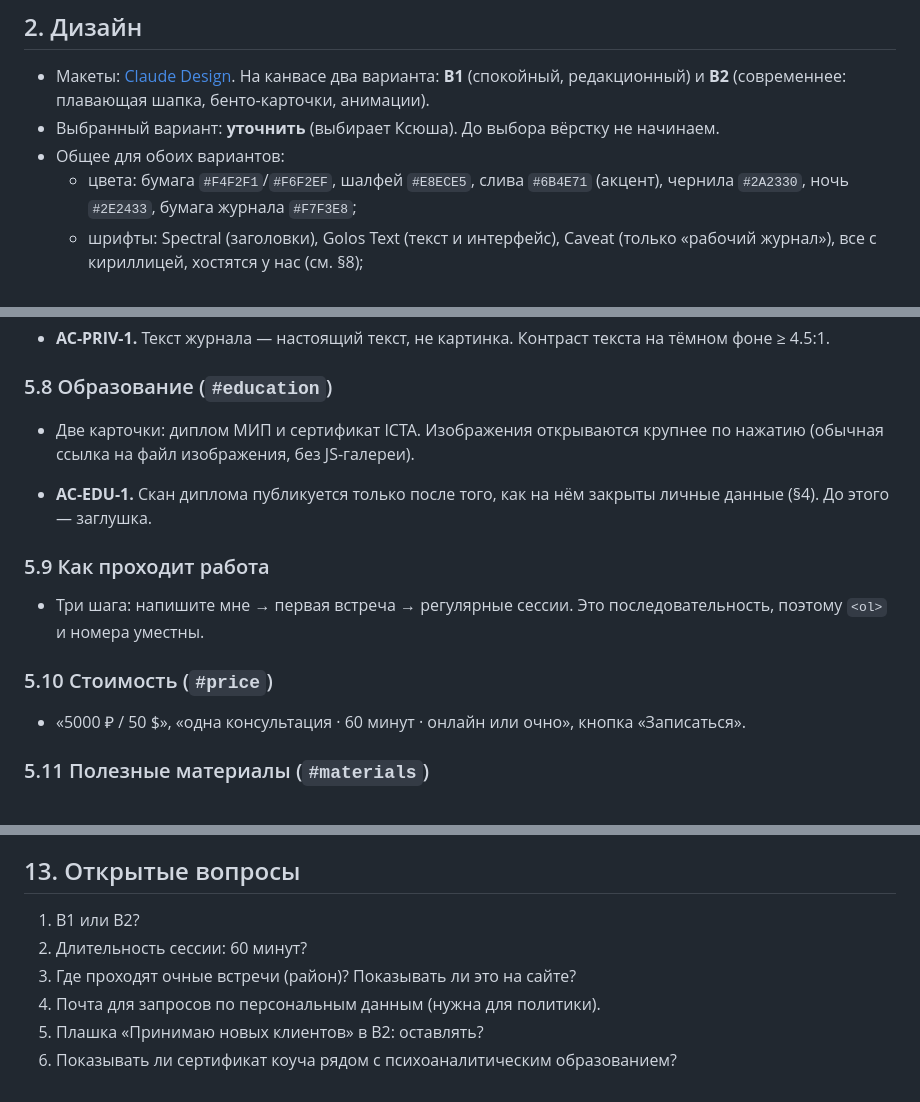
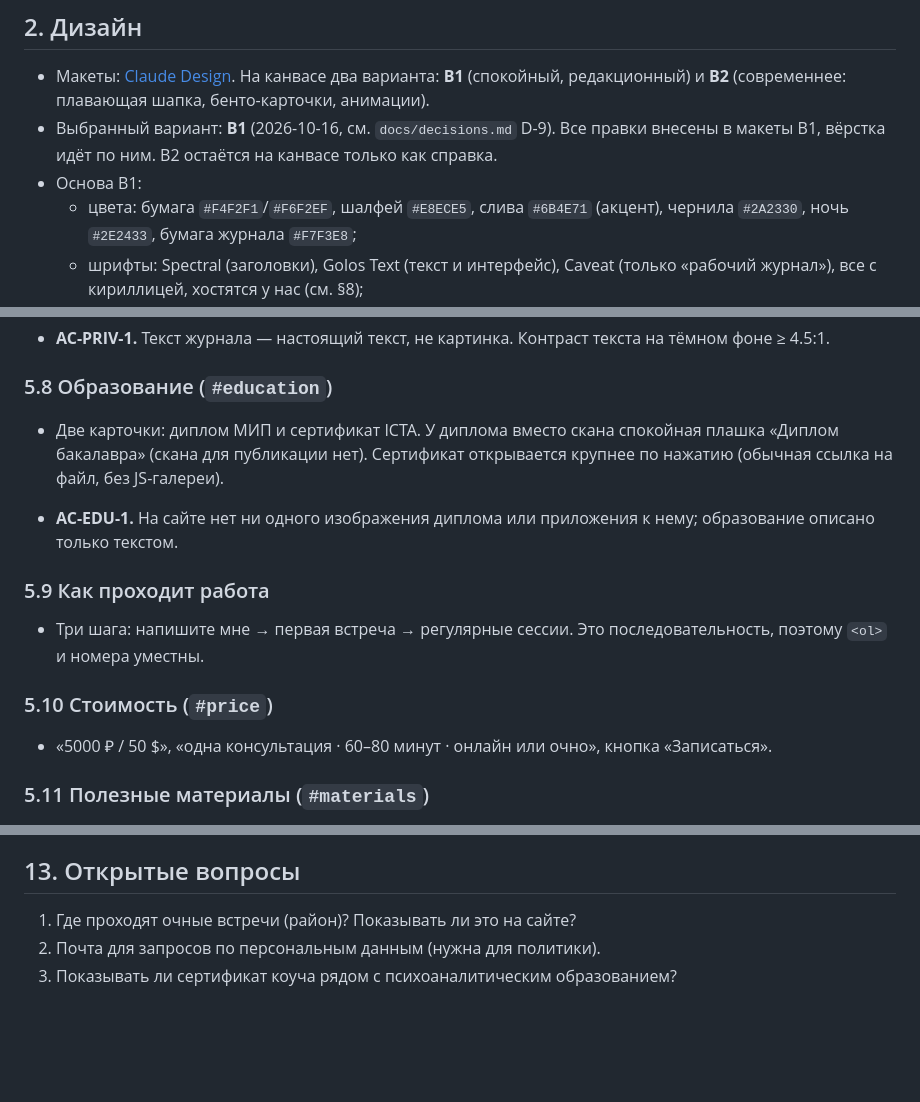
Before and after one commit to abigotado/tinakoval_landing, a Markdown page: docs/specs/landing.md, 3 parts joined by grey strips. GitHub-like rendering; blank space fills up the shorter version.

```diff
--- a/docs/specs/landing.md
+++ b/docs/specs/landing.md
@@ -20,9 +20,10 @@ Telegram.
 - Макеты: [Claude Design](https://claude.ai/artifact/CZeUuqmYRkxwTtRkP5NvwT).
   На канвасе два варианта: **В1** (спокойный, редакционный) и **В2**
   (современнее: плавающая шапка, бенто-карточки, анимации).
-- Выбранный вариант: **уточнить** (выбирает Ксюша). До выбора вёрстку не
-  начинаем.
-- Общее для обоих вариантов:
+- Выбранный вариант: **В1** (2026-10-16, см. `docs/decisions.md` D-9). Все
+  правки внесены в макеты В1, вёрстка идёт по ним. В2 остаётся на канвасе
+  только как справка.
+- Основа В1:
   - цвета: бумага `#F4F2F1`/`#F6F2EF`, шалфей `#E8ECE5`, слива `#6B4E71`
     (акцент), чернила `#2A2330`, ночь `#2E2433`, бумага журнала `#F7F3E8`;
   - шрифты: Spectral (заголовки), Golos Text (текст и интерфейс), Caveat
@@ -141,11 +140,12 @@ Telegram.
 
 ### 5.8 Образование (`#education`)
 
-- Две карточки: диплом МИП и сертификат ICTA. Изображения открываются
-  крупнее по нажатию (обычная ссылка на файл изображения, без JS-галереи).
+- Две карточки: диплом МИП и сертификат ICTA. У диплома вместо скана
+  спокойная плашка «Диплом бакалавра» (скана для публикации нет). Сертификат
+  открывается крупнее по нажатию (обычная ссылка на файл, без JS-галереи).
 
-- **AC-EDU-1.** Скан диплома публикуется только после того, как на нём закрыты
-  личные данные (§4). До этого — заглушка.
+- **AC-EDU-1.** На сайте нет ни одного изображения диплома или приложения к
+  нему; образование описано только текстом.
 
 ### 5.9 Как проходит работа
 
@@ -154,7 +154,7 @@ Telegram.
 
 ### 5.10 Стоимость (`#price`)
 
-- «5000 ₽ / 50 $», «одна консультация · 60 минут · онлайн или очно», кнопка
+- «5000 ₽ / 50 $», «одна консультация · 60–80 минут · онлайн или очно», кнопка
   «Записаться».
 
 ### 5.11 Полезные материалы (`#materials`)
@@ -286,9 +279,6 @@ Telegram.
 
 ## 13. Открытые вопросы
 
-1. В1 или В2?
-2. Длительность сессии: 60 минут?
-3. Где проходят очные встречи (район)? Показывать ли это на сайте?
-4. Почта для запросов по персональным данным (нужна для политики).
-5. Плашка «Принимаю новых клиентов» в В2: оставлять?
-6. Показывать ли сертификат коуча рядом с психоаналитическим образованием?
+1. Где проходят очные встречи (район)? Показывать ли это на сайте?
+2. Почта для запросов по персональным данным (нужна для политики).
+3. Показывать ли сертификат коуча рядом с психоаналитическим образованием?
```
Also changed, not shown: other parts of docs/specs/landing.md (+17 -26 lines), docs/decisions.md (+7 -0 lines).
